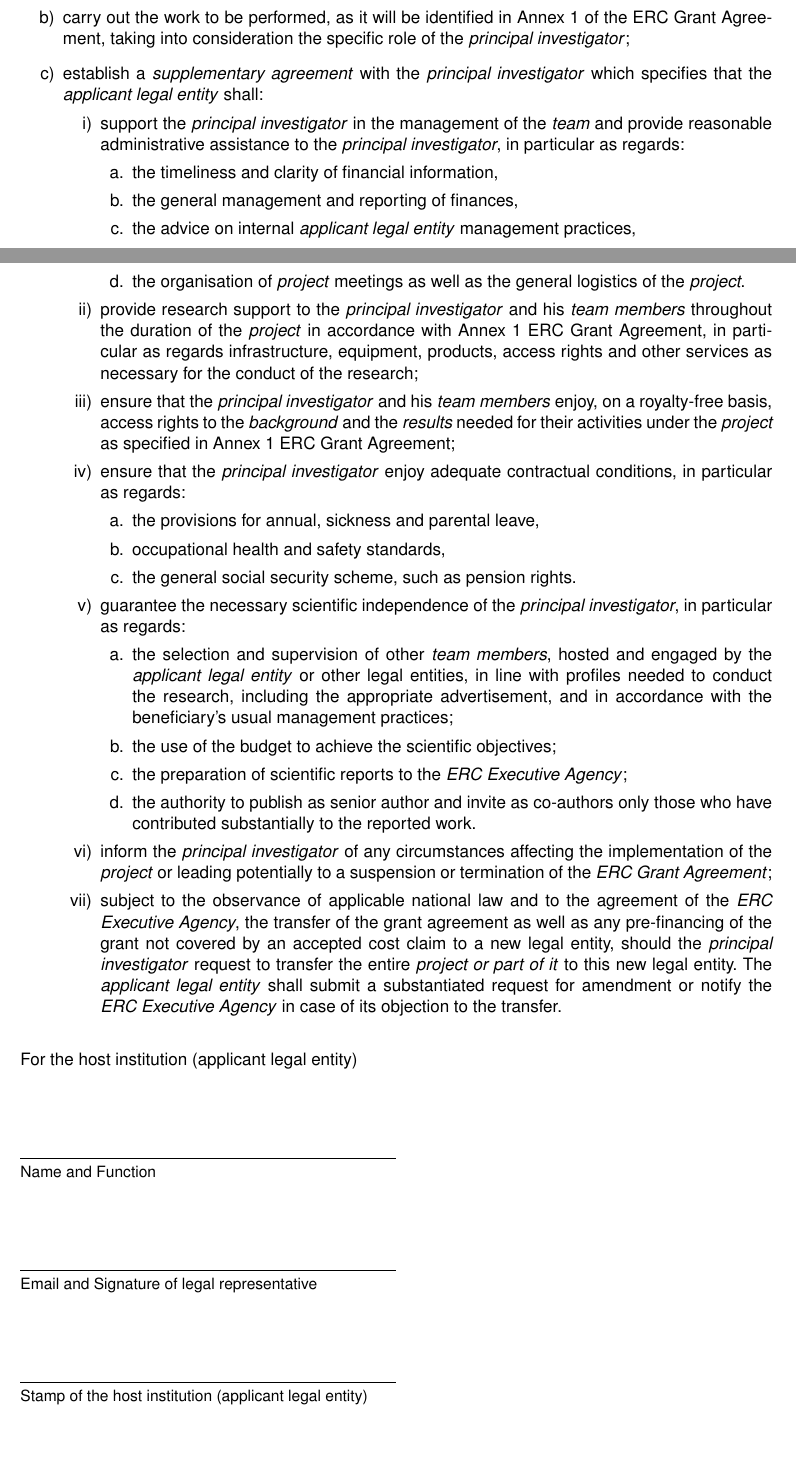
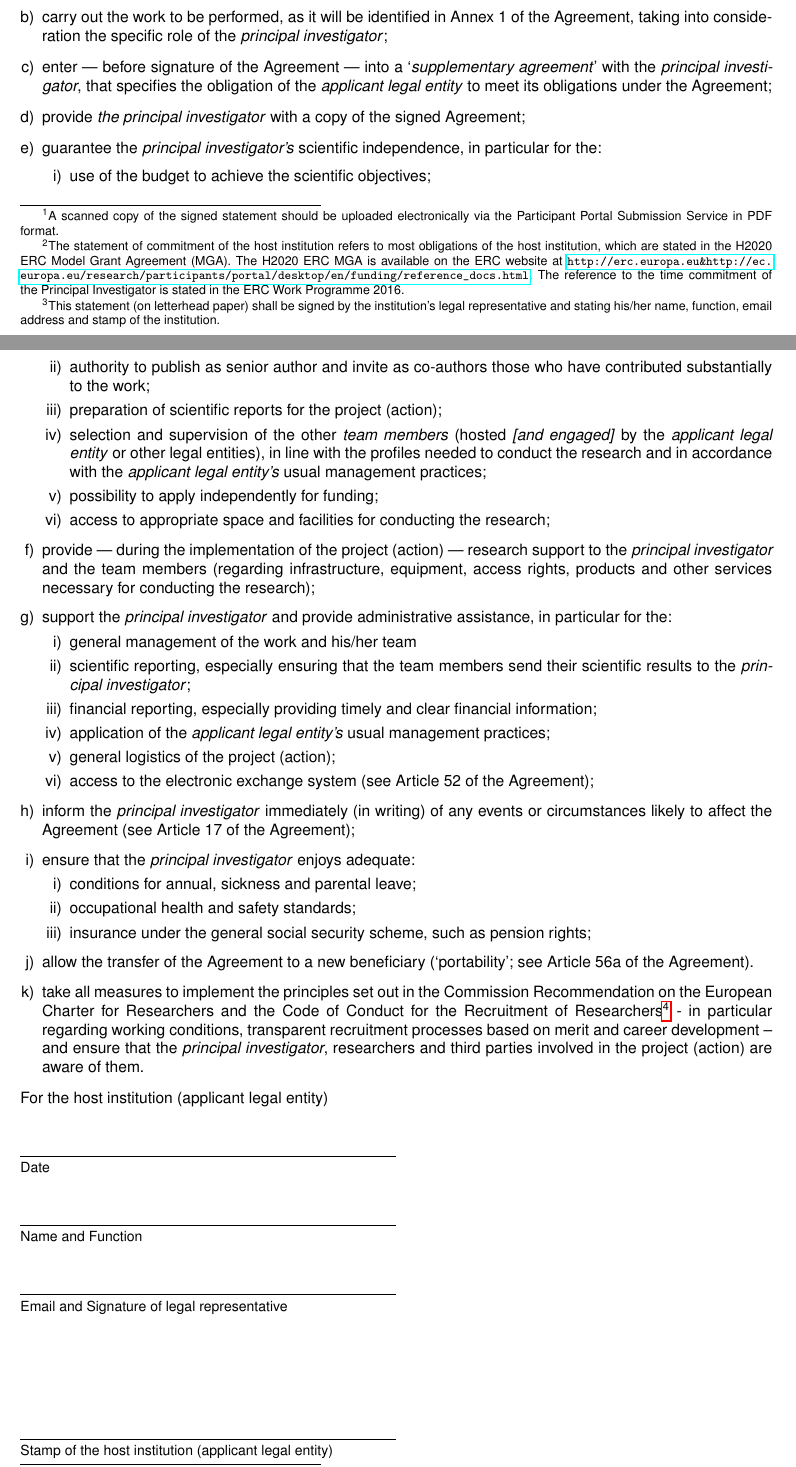
Before and after one commit to birnstiel/erc_template, a LaTeX document (Commitment_of_HI.tex): two parts of pages 1 and 2 of 2, joined at a grey line, cut so that both start at the same text, the shorter picture padded with empty space. Compiled offline with pdfLaTeX.

Commit message:
updated Commitment letter to 2016 call; changed years in other files

```diff
--- a/Commitment_of_HI.tex
+++ b/Commitment_of_HI.tex
@@ -1,9 +1,12 @@
-\documentclass[a4paper,11pt,ngerman,numbers=noenddot]{scrreprt}
+\documentclass[a4paper,10pt,ngerman,numbers=noenddot]{scrreprt}
 \usepackage[utf8]{inputenc}
 \usepackage[ngerman]{babel}
 \usepackage{eurosym}
+\usepackage{hyperref}
 \usepackage{xspace}
+\usepackage[multiple]{footmisc}
 \usepackage{xcolor}
+\usepackage{enumerate}
 \newcommand{\x}{\textcolor{red}{XXX}\xspace}
 
 % ==========================================
@@ -11,7 +14,7 @@
 \usepackage[ngerman=ngerman-x-latest]{hyphsubst}
 
 % page layout
-\usepackage[margin=2cm,bottom=2cm]{geometry}
+\usepackage[margin=2cm]{geometry}
 
 % use arial
 \usepackage{helvet}
@@ -36,7 +39,7 @@
 \vspace*{1.8cm}
 \begin{center}
 \begin{large}
-\underline{\textbf{Commitment of the host institution for ERC Calls 2015}}
+\underline{\textbf{Commitment of the host institution for ERC Calls 2016}}\footnote{A scanned copy of the signed statement should be uploaded electronically via the Participant Portal Submission Service in PDF format.}\footnote{The statement of commitment of the host institution refers to most obligations of the host institution, which are stated in the H2020 ERC Model Grant Agreement (MGA). The H2020 ERC MGA is available on the ERC website at \url{http://erc.europa.eu & http://ec.europa.eu/research/participants/portal/desktop/en/funding/reference_docs.html}. The reference to the time commitment of the Principal Investigator is stated in the ERC Work Programme 2016.}\footnote{This statement (on letterhead paper) shall be signed by the institution’s legal representative and stating his/her name, function, email address and stamp of the institution.}
 \end{large}
 \end{center}
 \vspace{0.5cm}
@@ -62,43 +75,48 @@ ensure that the work will be performed under the scientific guidance of the \tex
 \end{itemize}
-\item[b)] carry out the work to be performed, as it will be identified in Annex 1 of the ERC Grant Agreement, taking into consideration the specific role of the \textit{principal investigator};
-\item[c)] establish a \textit{supplementary agreement} with the \textit{principal investigator} which specifies that the \textit{applicant legal entity} shall:
-\begin{itemize}
-\item[i)] support the \textit{principal investigator} in the management of the \textit{team} and provide reasonable administrative assistance to the \textit{principal investigator}, in particular as regards:
-\begin{itemize}
-\item[a.] the timeliness and clarity of financial information,
-\item[b.] the general management and reporting of finances,
-\item[c.] the advice on internal \textit{applicant legal entity} management practices,
-\item[d.] the organisation of \textit{project} meetings as well as the general logistics of the \textit{project}.
-\end{itemize}
-\item[ii)] provide research support to the \textit{principal investigator} and his \textit{team
-members} throughout the duration of the \textit{project} in accordance with Annex 1 ERC Grant Agreement, in particular as regards infrastructure, equipment, products, access rights and other services as necessary for the conduct of the research;
-\item[iii)] ensure that the \textit{principal investigator} and his \textit{team members} enjoy, on a royalty-free basis, access rights to the \textit{background} and the \textit{results} needed for their activities under the \textit{project} as specified in Annex 1 ERC Grant Agreement;
-\item[iv)] ensure that the \textit{principal investigator} enjoy adequate contractual conditions, in particular as regards:
-\begin{itemize}
-\item[a.] the provisions for annual, sickness and parental leave,
-\item[b.] occupational health and safety standards,
-\item[c.] the general social security scheme, such as pension rights.
-\end{itemize}
-\item[v)] guarantee the necessary scientific independence of the \textit{principal investigator}, in particular as regards:
-\begin{itemize}
-\item[a.] the selection and supervision of other \textit{team members}, hosted and engaged by the \textit{applicant legal entity} or other legal entities, in line with profiles needed to conduct the research, including the appropriate advertisement, and in accordance with the beneficiary’s usual management practices;
-\item[b.] the use of the budget to achieve the scientific objectives;
-\item[c.] the preparation of scientific reports to the \textit{ERC Executive Agency};
-\item[d.] the authority to publish as senior author and invite as co-authors only those who have contributed substantially to the reported work.
-\end{itemize}
-\item[vi)] inform the \textit{principal investigator} of any circumstances affecting the implementation of the \textit{project} or leading potentially to a suspension or termination of the \textit{ERC Grant Agreement};
-\item[vii)] subject to the observance of applicable national law and to the agreement of the \textit{ERC Executive Agency}, the transfer of the grant agreement as well as any pre-financing of the grant not covered by an accepted cost claim to a new legal entity, should the \textit{principal investigator} request to transfer the entire \textit{project or part of it} to this new legal entity. The \textit{applicant legal entity} shall submit a substantiated request for amendment or notify the \textit{ERC Executive Agency} in case of its objection to the transfer.
-\end{itemize}
-\end{itemize}
-\vspace{0.3cm}
-For the host institution (applicant legal entity)\\[1.1cm]
+
+\item carry out the work to be performed, as it will be identified in Annex 1 of the Agreement, taking into consideration the specific role of the \textit{principal investigator};
+\item enter --- before signature of the Agreement --- into a `\textit{supplementary agreement}' with the \textit{principal investigator}, that specifies the obligation of the \textit{applicant legal entity} to meet its obligations under the Agreement;
+\item provide \textit{the principal investigator} with a copy of the signed Agreement;
+\item guarantee the \textit{principal investigator's} scientific independence, in particular for the:
+
+\begin{enumerate}[i)]
+    \item use of the budget to achieve the scientific objectives;
+    \item authority to publish as senior author and invite as co-authors those who have contributed substantially to the work;
+    \item preparation of scientific reports for the project (action);
+    \item selection and supervision of the other \textit{team members} (hosted \textit{[and engaged]} by the \textit{applicant legal entity} or other legal entities), in line with the profiles needed to conduct the research and in accordance with the \textit{applicant legal entity's} usual management practices;
+    \item possibility to apply independently for funding;
+    \item access to appropriate space and facilities for conducting the research;
+\end{enumerate}
+\item provide --- during the implementation of the project (action) --- research support to the \textit{principal investigator} and the team members (regarding infrastructure, equipment, access rights, products and other services necessary for conducting the research);
+\item support the \textit{principal investigator} and provide administrative assistance, in particular for the:
+\begin{enumerate}[i)]
+    \item general management of the work and his/her team
+    \item scientific reporting, especially ensuring that the team members send their scientific results to the \textit{principal investigator};
+    \item financial reporting, especially providing timely and clear financial information;
+    \item application of the \textit{applicant legal entity's} usual management practices;
+    \item general logistics of the project (action);
+    \item access to the electronic exchange system (see Article 52 of the Agreement);
+\end{enumerate}
+\item inform the \textit{principal investigator} immediately (in writing) of any events or circumstances likely to affect the Agreement (see Article 17 of the Agreement);
+\item ensure that the \textit{principal investigator} enjoys adequate:
+\begin{enumerate}[i)]
+    \item conditions for annual, sickness and parental leave;
+    \item occupational health and safety standards;
+    \item insurance under the general social security scheme, such as pension rights;
+\end{enumerate}
+\item allow the transfer of the Agreement to a new beneficiary (`portability'; see Article 56a of the Agreement).
+\item take all measures to implement the principles set out in the Commission Recommendation on the European Charter for Researchers and the Code of Conduct for the Recruitment of Researchers\footnote{Commission Recommendation 2005/251/EC of 11 March 2005 on the European Charter for Researchers and on a Code of Conduct for the Recruitment of Researchers (OJ L 75, 22.3.2005, p. 67).} - in particular regarding working conditions, transparent recruitment processes based on merit and career development -- and ensure that the \textit{principal investigator}, researchers and third parties involved in the project (action) are aware of them.
+\end{enumerate}
+For the host institution (applicant legal entity)\\[.3cm]
 
 \underline{\hspace{8.5cm}}\\
-\begin{small}Name and Function\end{small}\\[1.1cm]
-
+\begin{small}Date\end{small}\\[.3cm]
 
 \underline{\hspace{8.5cm}}\\
-\begin{small}Email and Signature of legal representative\end{small}\\[1.1cm]
+\begin{small}Name and Function\end{small}\\[.3cm]
+
+\underline{\hspace{8.5cm}}\\
+\begin{small}Email and Signature of legal representative\end{small}\\[2.cm]
 
 \underline{\hspace{8.5cm}}\\
 \begin{small}Stamp of the host institution (applicant legal entity)\end{small}
```
Also changed, not shown: erc_B1.tex (+1 -1 lines), erc_B2.tex (+1 -1 lines), README.md, Commitment_of_HI.tex (26 more changed lines).
